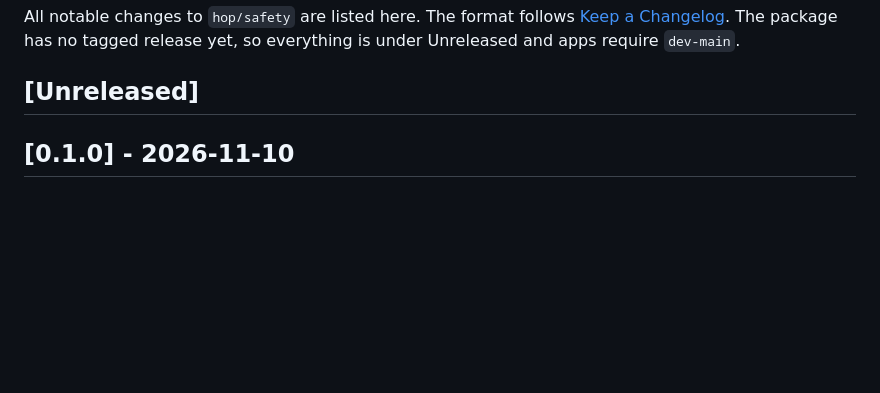
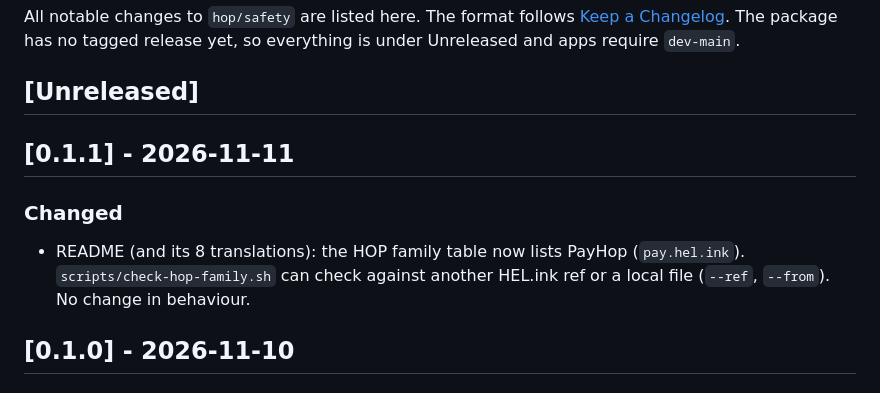
Before and after one commit to navi-crwn/hop-safety, a Markdown page: CHANGELOG.md, the part around the change. GitHub-like rendering; blank space fills up the shorter version.

Commit message:
Release 0.1.1

```diff
--- a/CHANGELOG.md
+++ b/CHANGELOG.md
@@ -3,6 +3,12 @@
 All notable changes to `hop/safety` are listed here. The format follows [Keep a Changelog](https://keepachangelog.com/en/1.1.0/). The package has no tagged release yet, so everything is under Unreleased and apps require `dev-main`.
 
 ## [Unreleased]
+
+## [0.1.1] - 2026-11-11
+
+### Changed
+
+- README (and its 8 translations): the HOP family table now lists PayHop (`pay.hel.ink`). `scripts/check-hop-family.sh` can check against another HEL.ink ref or a local file (`--ref`, `--from`). No change in behaviour.
 
 ## [0.1.0] - 2026-11-10
 
```
